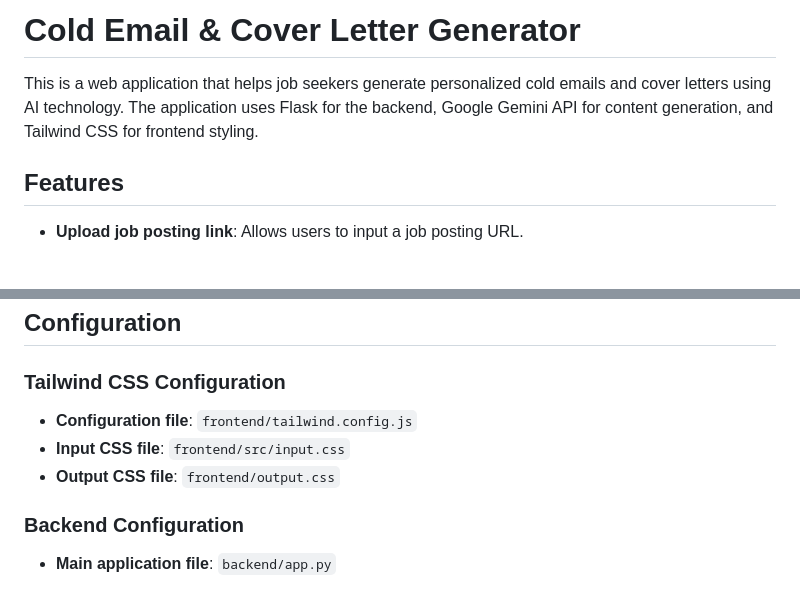
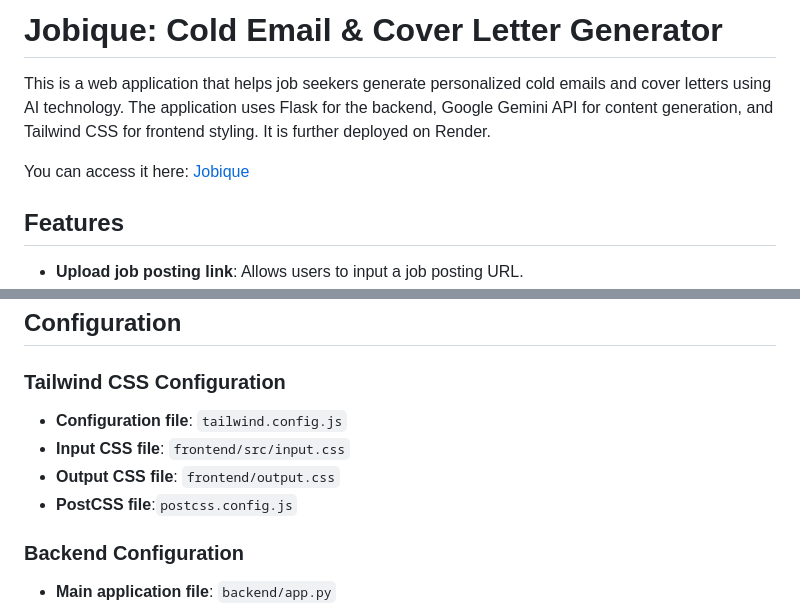
Before and after one commit to Supriyasus/Jobique, a Markdown page: README.md, 2 parts joined by grey strips. Drawn GitHub-style; blank space fills up the shorter version.

Commit message:
Update README.md after deployment

```diff
--- a/README.md
+++ b/README.md
@@ -1,6 +1,8 @@
-# Cold Email & Cover Letter Generator
+# Jobique: Cold Email & Cover Letter Generator
 
-This is a web application that helps job seekers generate personalized cold emails and cover letters using AI technology. The application uses Flask for the backend, Google Gemini API for content generation, and Tailwind CSS for frontend styling.
+This is a web application that helps job seekers generate personalized cold emails and cover letters using AI technology. The application uses Flask for the backend, Google Gemini API for content generation, and Tailwind CSS for frontend styling. It is further deployed on Render.
+
+You can access it here: [Jobique](https://jobique.onrender.com)
 
 ## Features
 - **Upload job posting link**: Allows users to input a job posting URL.
@@ -101,9 +103,10 @@ You should now see the application running locally!
 ## Configuration
 
 ### Tailwind CSS Configuration
-- **Configuration file**: `frontend/tailwind.config.js`
+- **Configuration file**: `tailwind.config.js`
 - **Input CSS file**: `frontend/src/input.css`
 - **Output CSS file**: `frontend/output.css`
+- **PostCSS file**:`postcss.config.js`
 
 ### Backend Configuration
 - **Main application file**: `backend/app.py`
```
